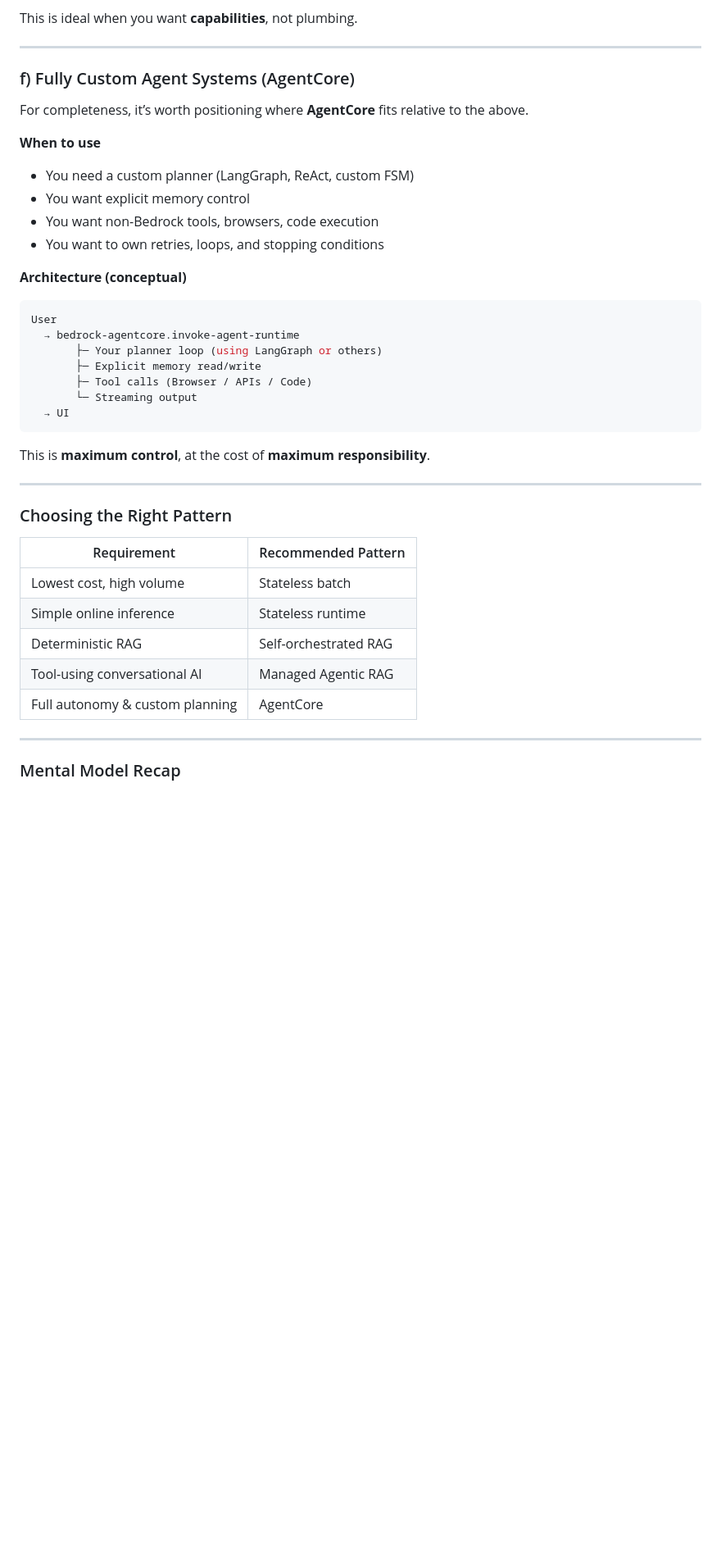
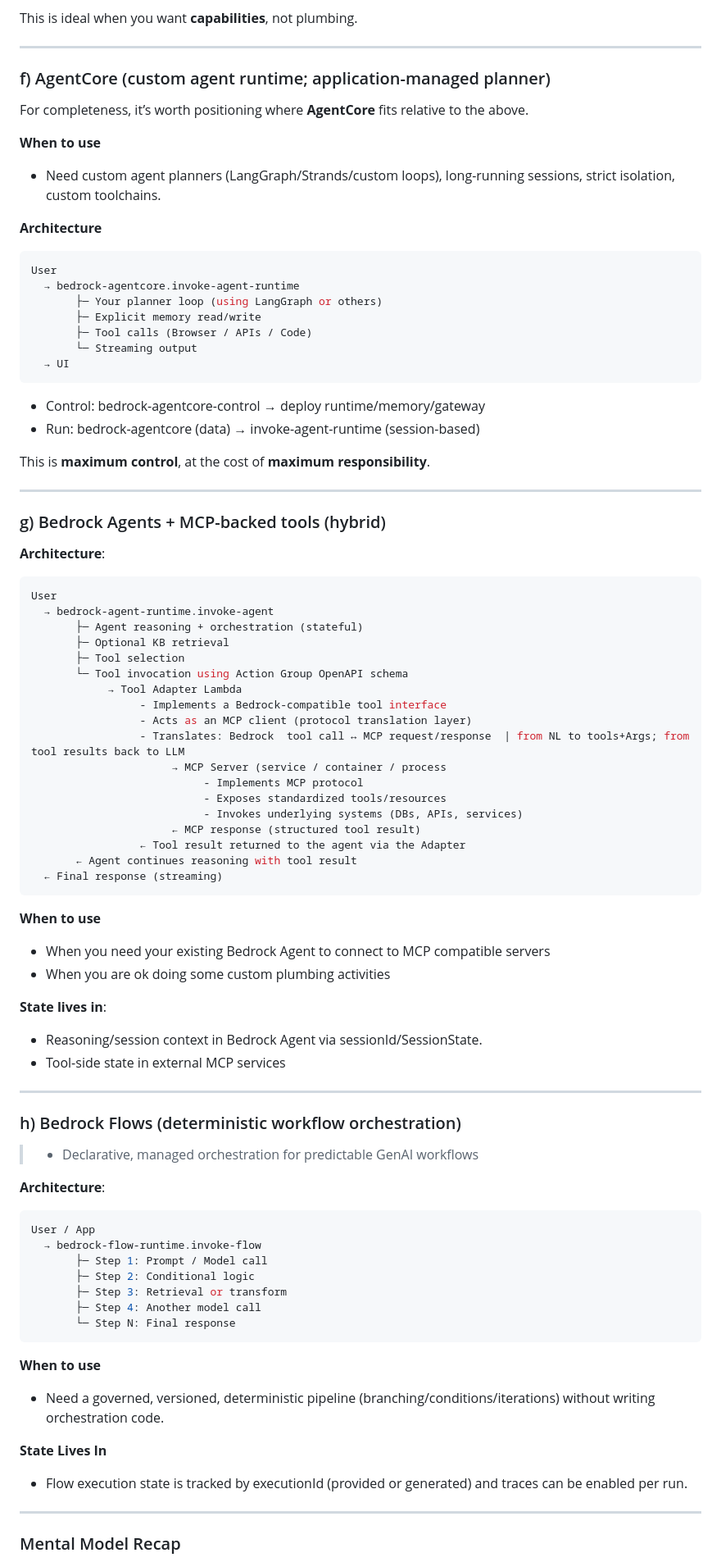
Before and after one commit to senthilkumarm1901/learn_by_blogging, a Markdown page: posts/bedrock/bedrock_ready_reckoner.md, the part around one of its changes. Shown at 82% size. Rendered like a GitHub page; blank space fills up the shorter version.

````diff
--- a/posts/bedrock/bedrock_ready_reckoner.md
+++ b/posts/bedrock/bedrock_ready_reckoner.md
@@ -1151,18 +1078,15 @@ This is ideal when you want **capabilities**, not plumbing.
 
 ---
 
-### f) Fully Custom Agent Systems (AgentCore)
+### f) AgentCore (custom agent runtime; application-managed planner)
 
 For completeness, it’s worth positioning where **AgentCore** fits relative to the above.
 
 **When to use**
 
-* You need a custom planner (LangGraph, ReAct, custom FSM)
-* You want explicit memory control
-* You want non-Bedrock tools, browsers, code execution
-* You want to own retries, loops, and stopping conditions
+* Need custom agent planners (LangGraph/Strands/custom loops), long-running sessions, strict isolation, custom toolchains.
 
-**Architecture (conceptual)**
+**Architecture**
 
 ```bash
 User
@@ -1174,19 +1098,72 @@ User
   → UI
 ```
 
+* Control: bedrock-agentcore-control → deploy runtime/memory/gateway
+* Run: bedrock-agentcore (data) → invoke-agent-runtime (session-based)
+
 This is **maximum control**, at the cost of **maximum responsibility**.
 
 ---
 
-### Choosing the Right Pattern
+### g) Bedrock Agents + MCP-backed tools (hybrid)
 
-| Requirement                     | Recommended Pattern   |
-| ------------------------------- | --------------------- |
-| Lowest cost, high volume        | Stateless batch       |
-| Simple online inference         | Stateless runtime     |
-| Deterministic RAG               | Self-orchestrated RAG |
-| Tool-using conversational AI    | Managed Agentic RAG   |
-| Full autonomy & custom planning | AgentCore             |
+**Architecture**:
+
+```bash
+User
+  → bedrock-agent-runtime.invoke-agent
+       ├─ Agent reasoning + orchestration (stateful)
+       ├─ Optional KB retrieval
+       ├─ Tool selection
+       └─ Tool invocation using Action Group OpenAPI schema
+            → Tool Adapter Lambda
+                 - Implements a Bedrock-compatible tool interface
+                 - Acts as an MCP client (protocol translation layer)
+                 - Translates: Bedrock  tool call ↔ MCP request/response  | from NL to tools+Args; from tool results back to LLM
+                      → MCP Server (service / container / process
+                           - Implements MCP protocol
+                           - Exposes standardized tools/resources
+                           - Invokes underlying systems (DBs, APIs, services)
+                      ← MCP response (structured tool result)
+                 ← Tool result returned to the agent via the Adapter
+       ← Agent continues reasoning with tool result
+  ← Final response (streaming)
+```
+
+**When to use**
+- When you need your existing Bedrock Agent to connect to MCP compatible servers
+- When you are ok doing some custom plumbing activities
+
+**State lives in**:
+* Reasoning/session context in Bedrock Agent via sessionId/SessionState.
+* Tool-side state in external MCP services
+
+
+---
+
+### h) Bedrock Flows (deterministic workflow orchestration)
+
+> * Declarative, managed orchestration for predictable GenAI workflows
+
+
+**Architecture**:
+
+```bash
+User / App
+  → bedrock-flow-runtime.invoke-flow
+       ├─ Step 1: Prompt / Model call
+       ├─ Step 2: Conditional logic
+       ├─ Step 3: Retrieval or transform
+       ├─ Step 4: Another model call
+       └─ Step N: Final response
+```
+
+**When to use**
+* Need a governed, versioned, deterministic pipeline (branching/conditions/iterations) without writing orchestration code.
+
+**State Lives In**
+* Flow execution state is tracked by executionId (provided or generated) and traces can be enabled per run.
+
 
 ---
 
````
Also changed, not shown: other parts of posts/bedrock/bedrock_ready_reckoner.md (+32 -101 lines).
